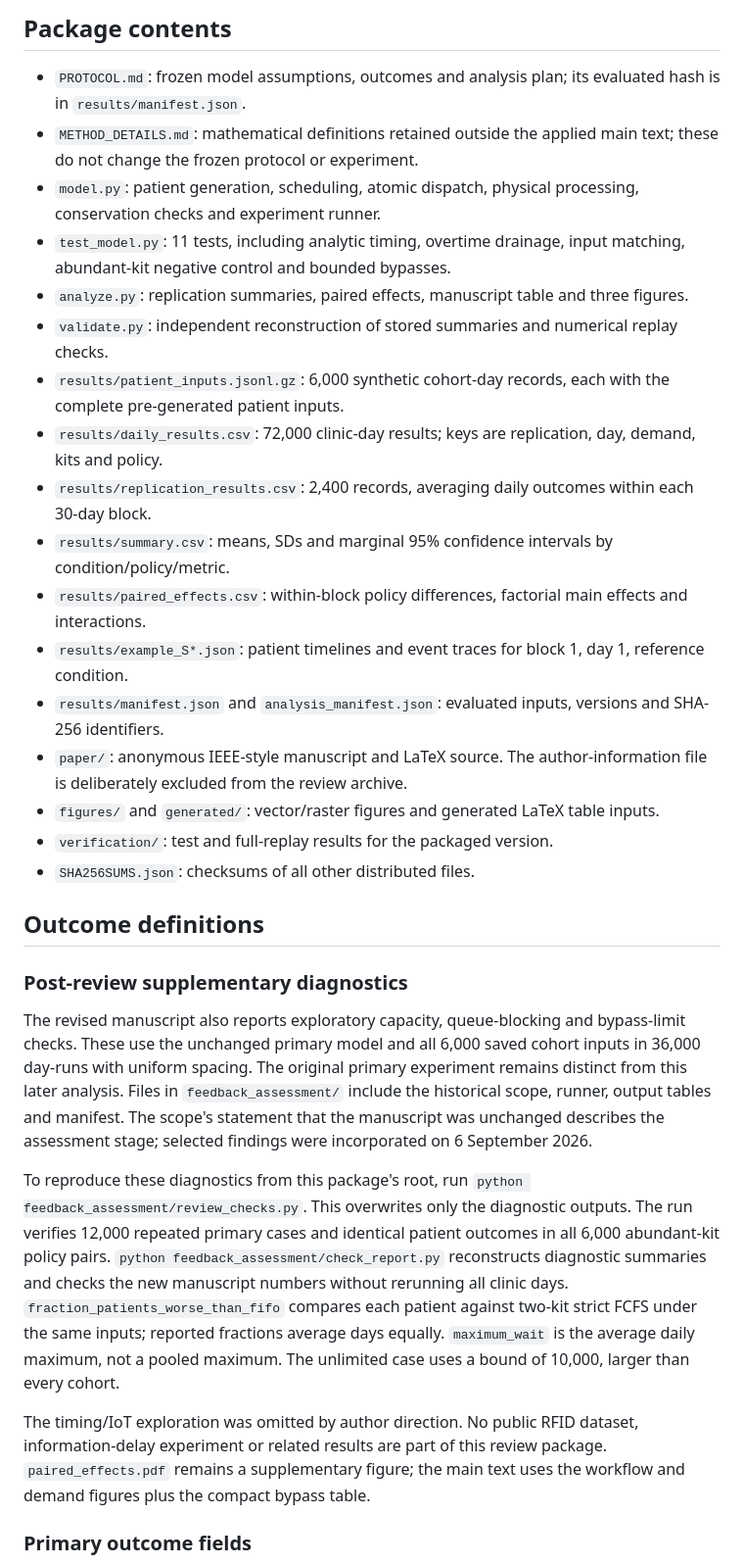
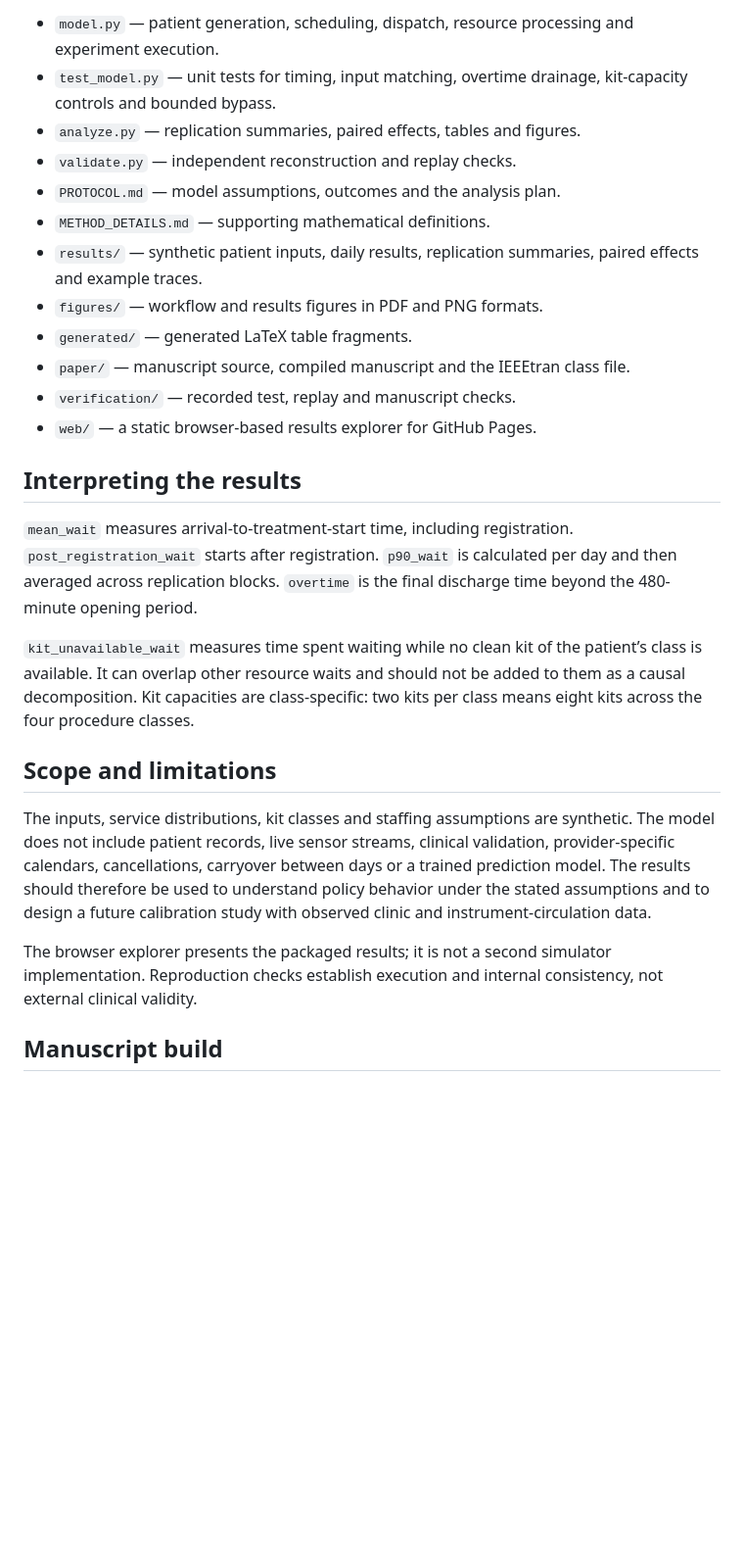
Before and after one commit to makyol/dent-des, a Markdown page: README.md, the part around one of its changes. Shown at 98% size. Rendered like a GitHub page; blank space fills up the shorter version.

```diff
--- a/README.md
+++ b/README.md
@@ -43,33 +59,28 @@ This is not the evaluated experiment. Keep evaluation outputs separate from expl
 
-## Package contents
+- `model.py` — patient generation, scheduling, dispatch, resource processing and experiment execution.
+- `test_model.py` — unit tests for timing, input matching, overtime drainage, kit-capacity controls and bounded bypass.
+- `analyze.py` — replication summaries, paired effects, tables and figures.
+- `validate.py` — independent reconstruction and replay checks.
+- `PROTOCOL.md` — model assumptions, outcomes and the analysis plan.
+- `METHOD_DETAILS.md` — supporting mathematical definitions.
+- `results/` — synthetic patient inputs, daily results, replication summaries, paired effects and example traces.
+- `figures/` — workflow and results figures in PDF and PNG formats.
+- `generated/` — generated LaTeX table fragments.
+- `paper/` — manuscript source, compiled manuscript and the IEEEtran class file.
+- `verification/` — recorded test, replay and manuscript checks.
+- `web/` — a static browser-based results explorer for GitHub Pages.
 
-- `PROTOCOL.md`: frozen model assumptions, outcomes and analysis plan; its evaluated hash is in `results/manifest.json`.
-- `METHOD_DETAILS.md`: mathematical definitions retained outside the applied main text; these do not change the frozen protocol or experiment.
-- `model.py`: patient generation, scheduling, atomic dispatch, physical processing, conservation checks and experiment runner.
-- `test_model.py`: 11 tests, including analytic timing, overtime drainage, input matching, abundant-kit negative control and bounded bypasses.
-- `analyze.py`: replication summaries, paired effects, manuscript table and three figures.
-- `validate.py`: independent reconstruction of stored summaries and numerical replay checks.
-- `results/patient_inputs.jsonl.gz`: 6,000 synthetic cohort-day records, each with the complete pre-generated patient inputs.
-- `results/daily_results.csv`: 72,000 clinic-day results; keys are replication, day, demand, kits and policy.
-- `results/replication_results.csv`: 2,400 records, averaging daily outcomes within each 30-day block.
-- `results/summary.csv`: means, SDs and marginal 95% confidence intervals by condition/policy/metric.
-- `results/paired_effects.csv`: within-block policy differences, factorial main effects and interactions.
-- `results/example_S*.json`: patient timelines and event traces for block 1, day 1, reference condition.
-- `results/manifest.json` and `analysis_manifest.json`: evaluated inputs, versions and SHA-256 identifiers.
-- `paper/`: anonymous IEEE-style manuscript and LaTeX source. The author-information file is deliberately excluded from the review archive.
-- `figures/` and `generated/`: vector/raster figures and generated LaTeX table inputs.
-- `verification/`: test and full-replay results for the packaged version.
-- `SHA256SUMS.json`: checksums of all other distributed files.
+## Interpreting the results
 
-## Outcome definitions
+`mean_wait` measures arrival-to-treatment-start time, including registration. `post_registration_wait` starts after registration. `p90_wait` is calculated per day and then averaged across replication blocks. `overtime` is the final discharge time beyond the 480-minute opening period.
 
-### Post-review supplementary diagnostics
+`kit_unavailable_wait` measures time spent waiting while no clean kit of the patient’s class is available. It can overlap other resource waits and should not be added to them as a causal decomposition. Kit capacities are class-specific: two kits per class means eight kits across the four procedure classes.
 
-The revised manuscript also reports exploratory capacity, queue-blocking and bypass-limit checks. These use the unchanged primary model and all 6,000 saved cohort inputs in 36,000 day-runs with uniform spacing. The original primary experiment remains distinct from this later analysis. Files in `feedback_assessment/` include the historical scope, runner, output tables and manifest. The scope's statement that the manuscript was unchanged describes the assessment stage; selected findings were incorporated on 6 September 2026.
+## Scope and limitations
 
-To reproduce these diagnostics from this package's root, run `python feedback_assessment/review_checks.py`. This overwrites only the diagnostic outputs. The run verifies 12,000 repeated primary cases and identical patient outcomes in all 6,000 abundant-kit policy pairs. `python feedback_assessment/check_report.py` reconstructs diagnostic summaries and checks the new manuscript numbers without rerunning all clinic days. `fraction_patients_worse_than_fifo` compares each patient against two-kit strict FCFS under the same inputs; reported fractions average days equally. `maximum_wait` is the average daily maximum, not a pooled maximum. The unlimited case uses a bound of 10,000, larger than every cohort.
+The inputs, service distributions, kit classes and staffing assumptions are synthetic. The model does not include patient records, live sensor streams, clinical validation, provider-specific calendars, cancellations, carryover between days or a trained prediction model. The results should therefore be used to understand policy behavior under the stated assumptions and to design a future calibration study with observed clinic and instrument-circulation data.
 
-The timing/IoT exploration was omitted by author direction. No public RFID dataset, information-delay experiment or related results are part of this review package. `paired_effects.pdf` remains a supplementary figure; the main text uses the workflow and demand figures plus the compact bypass table.
+The browser explorer presents the packaged results; it is not a second simulator implementation. Reproduction checks establish execution and internal consistency, not external clinical validity.
 
-### Primary outcome fields
+## Manuscript build
 
```
Also changed, not shown: other parts of README.md (+33 -31 lines).
